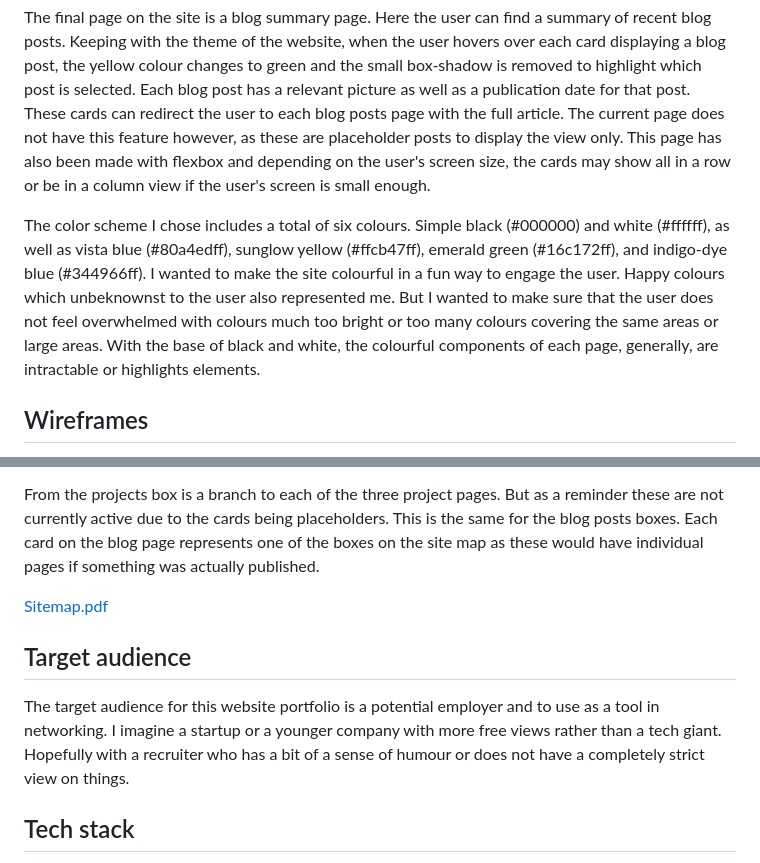
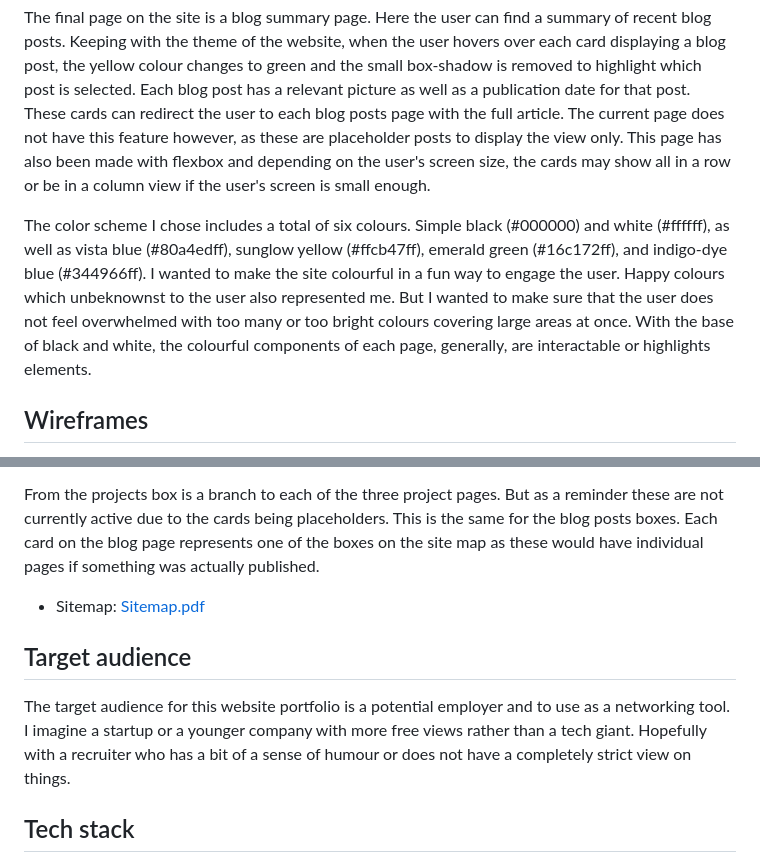
Before and after one commit to woolfie59/portfolioWebsite, a Markdown page: README.md, 2 parts joined by grey strips. GitHub-like rendering.

Commit message:
minor fine-tuning

```diff
--- a/README.md
+++ b/README.md
@@ -18,7 +18,7 @@ The about me page displays a section each for my background and skills. The list
 
 The final page on the site is a blog summary page. Here the user can find a summary of recent blog posts. Keeping with the theme of the website, when the user hovers over each card displaying a blog post, the yellow colour changes to green and the small box-shadow is removed to highlight which post is selected. Each blog post has a relevant picture as well as a publication date for that post. These cards can redirect the user to each blog posts page with the full article. The current page does not have this feature however, as these are placeholder posts to display the view only. This page has also been made with flexbox and depending on the user's screen size, the cards may show all in a row or be in a column view if the user's screen is small enough.
 
-The color scheme I chose includes a total of six colours. Simple black (#000000) and white (#ffffff), as well as vista blue (#80a4edff), sunglow yellow (#ffcb47ff), emerald green (#16c172ff), and indigo-dye blue (#344966ff). I wanted to make the site colourful in a fun way to engage the user. Happy colours which unbeknownst to the user also represented me. But I wanted to make sure that the user does not feel overwhelmed with colours much too bright or too many colours covering the same areas or large areas. With the base of black and white, the colourful components of each page, generally, are intractable or highlights elements.
+The color scheme I chose includes a total of six colours. Simple black (#000000) and white (#ffffff), as well as vista blue (#80a4edff), sunglow yellow (#ffcb47ff), emerald green (#16c172ff), and indigo-dye blue (#344966ff). I wanted to make the site colourful in a fun way to engage the user. Happy colours which unbeknownst to the user also represented me. But I wanted to make sure that the user does not feel overwhelmed with too many or too bright colours covering large areas at once. With the base of black and white, the colourful components of each page, generally, are interactable or highlights elements.
 
 ## Wireframes
 I created the wireframes before starting to build my website and they were very helpful along the process. They were great to refer back to while I was building to remind me of my design ideas, but also, while I was creating the wireframes, it helped me visualise each page with the lay out I wanted. Some elements changed while I was creating the wireframes; for example, I wanted to include a custom logo in the top right corner of the header to balance out the visual with my full name on the left. However, I was quite happy with keeping just my name in the header, which in itself became a logo of sorts as the portfolio is to showcase me. In the future I might add a logo to the right however, to bulk up the page a bit content wise. I wanted to keep everything simple for my very first website build and therefore I removed the logo before finalising the wireframes.
@@ -60,11 +60,10 @@ The sitemap displays the overview of the website, starting with the home page. A
 
 From the projects box is a branch to each of the three project pages. But as a reminder these are not currently active due to the cards being placeholders. This is the same for the blog posts boxes. Each card on the blog page represents one of the boxes on the site map as these would have individual pages if something was actually published.
 
-[Sitemap.pdf](https://github.com/woolfie59/portfolioWebsite/files/14813572/Sitemap.pdf)
+- Sitemap: [Sitemap.pdf](https://github.com/woolfie59/portfolioWebsite/files/14813572/Sitemap.pdf)
 
 ## Target audience
-
-The target audience for this website portfolio is a potential employer and to use as a tool in networking. I imagine a startup or a younger company with more free views rather than a tech giant. Hopefully with a recruiter who has a bit of a sense of humour or does not have a completely strict view on things.
+The target audience for this website portfolio is a potential employer and to use as a networking tool. I imagine a startup or a younger company with more free views rather than a tech giant. Hopefully with a recruiter who has a bit of a sense of humour or does not have a completely strict view on things.
 
 ## Tech stack
   - HTML (html5)
```
